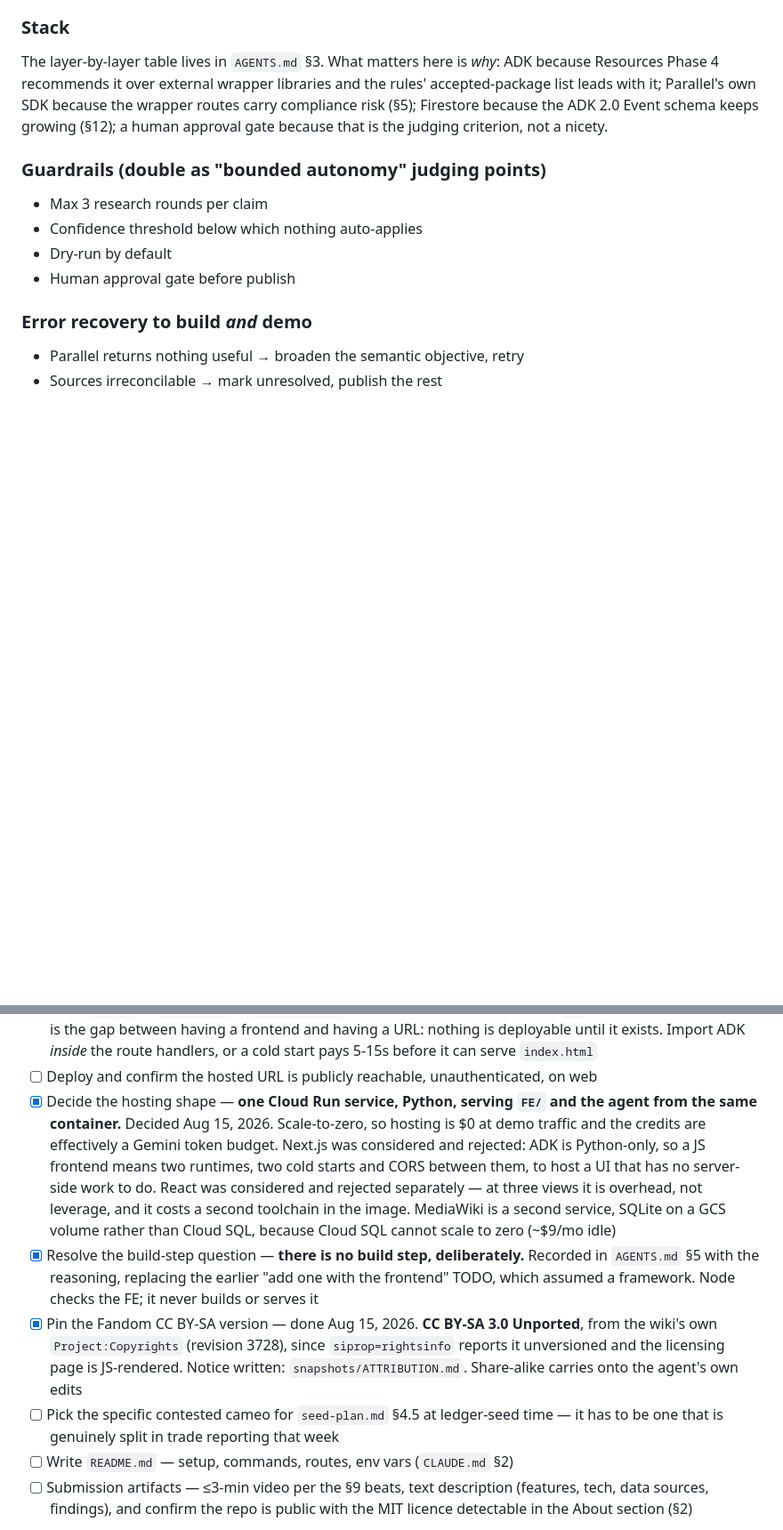
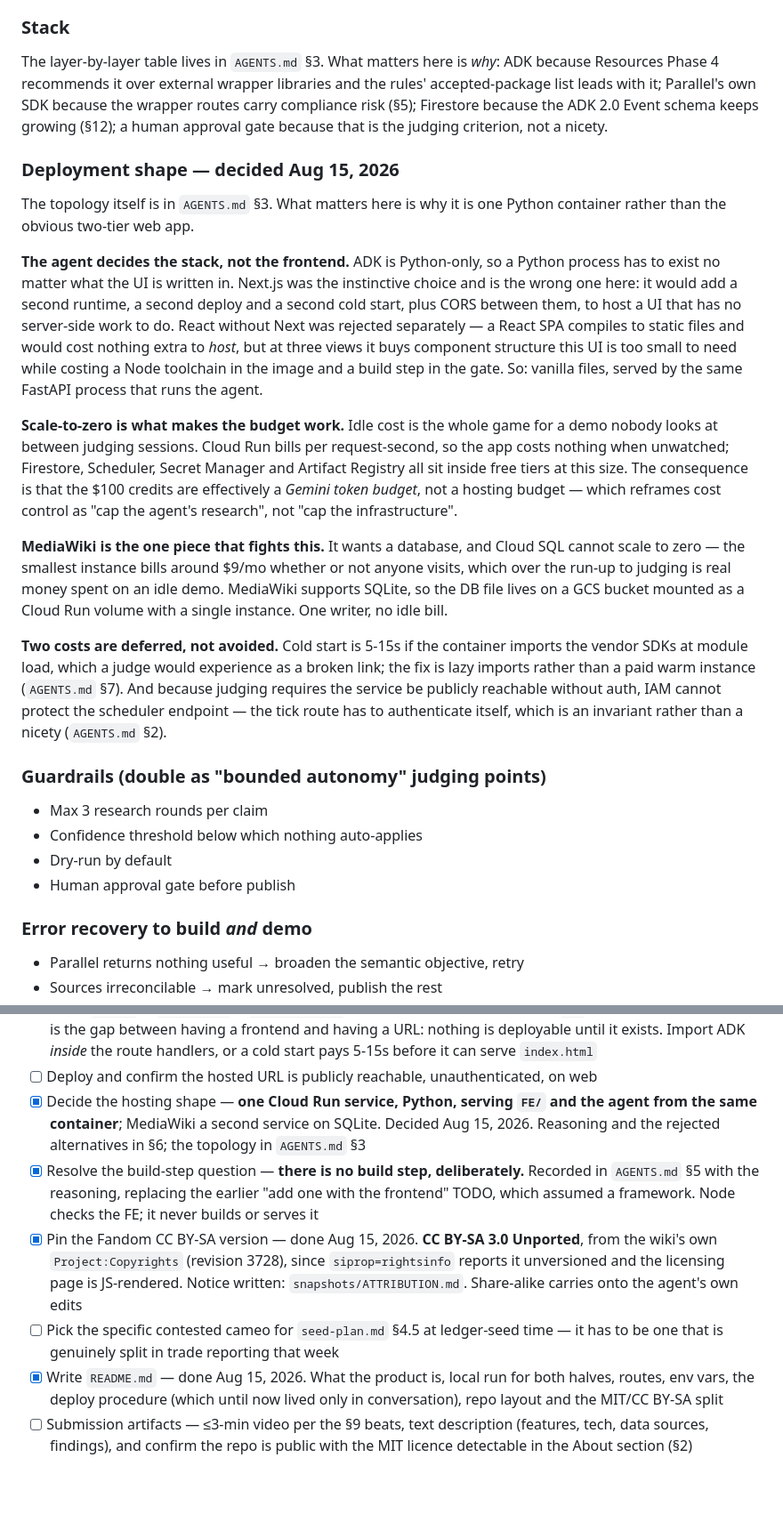
Before and after one commit to yoman321/continuity, a Markdown page: summary.md, 2 parts joined by grey strips. Shown at 89% size. Rendered like a GitHub page; blank space fills up the shorter version.

```diff
--- a/summary.md
+++ b/summary.md
@@ -245,6 +245,40 @@ list leads with it; Parallel's own SDK because the wrapper routes carry complian
 Firestore because the ADK 2.0 Event schema keeps growing (§12); a human approval gate because
 that is the judging criterion, not a nicety.
 
+### Deployment shape — decided Aug 15, 2026
+
+The topology itself is in `AGENTS.md` §3. What matters here is why it is one Python container
+rather than the obvious two-tier web app.
+
+**The agent decides the stack, not the frontend.** ADK is Python-only, so a Python process has
+to exist no matter what the UI is written in. Next.js was the instinctive choice and is the
+wrong one here: it would add a second runtime, a second deploy and a second cold start, plus
+CORS between them, to host a UI that has no server-side work to do. React without Next was
+rejected separately — a React SPA compiles to static files and would cost nothing extra to
+*host*, but at three views it buys component structure this UI is too small to need while
+costing a Node toolchain in the image and a build step in the gate. So: vanilla files, served
+by the same FastAPI process that runs the agent.
+
+**Scale-to-zero is what makes the budget work.** Idle cost is the whole game for a demo nobody
+looks at between judging sessions. Cloud Run bills per request-second, so the app costs nothing
+when unwatched; Firestore, Scheduler, Secret Manager and Artifact Registry all sit inside free
+tiers at this size. The consequence is that the $100 credits are effectively a *Gemini token
+budget*, not a hosting budget — which reframes cost control as "cap the agent's research", not
+"cap the infrastructure".
+
+**MediaWiki is the one piece that fights this.** It wants a database, and Cloud SQL cannot
+scale to zero — the smallest instance bills around $9/mo whether or not anyone visits, which
+over the run-up to judging is real money spent on an idle demo. MediaWiki supports SQLite, so
+the DB file lives on a GCS bucket mounted as a Cloud Run volume with a single instance. One
+writer, no idle bill.
+
+**Two costs are deferred, not avoided.** Cold start is 5-15s if the container imports the
+vendor SDKs at module load, which a judge would experience as a broken link; the fix is lazy
+imports rather than a paid warm instance (`AGENTS.md` §7). And because judging requires the
+service be publicly reachable without auth, IAM cannot protect the scheduler endpoint — the
+tick route has to authenticate itself, which is an invariant rather than a nicety
+(`AGENTS.md` §2).
+
 ### Guardrails (double as "bounded autonomy" judging points)
 - Max 3 research rounds per claim
 - Confidence threshold below which nothing auto-applies
@@ -413,13 +447,8 @@ Beat order follows `seed-plan.md` §4, which names the specific claim behind eac
       start pays 5-15s before it can serve `index.html`
 - [ ] Deploy and confirm the hosted URL is publicly reachable, unauthenticated, on web
 - [x] Decide the hosting shape — **one Cloud Run service, Python, serving `FE/` and the agent
-      from the same container.** Decided Aug 15, 2026. Scale-to-zero, so hosting is $0 at demo
-      traffic and the credits are effectively a Gemini token budget. Next.js was considered and
-      rejected: ADK is Python-only, so a JS frontend means two runtimes, two cold starts and
-      CORS between them, to host a UI that has no server-side work to do. React was considered
-      and rejected separately — at three views it is overhead, not leverage, and it costs a
-      second toolchain in the image. MediaWiki is a second service, SQLite on a GCS volume
-      rather than Cloud SQL, because Cloud SQL cannot scale to zero (~$9/mo idle)
+      from the same container**; MediaWiki a second service on SQLite. Decided Aug 15, 2026.
+      Reasoning and the rejected alternatives in §6; the topology in `AGENTS.md` §3
 - [x] Resolve the build-step question — **there is no build step, deliberately.** Recorded in
       `AGENTS.md` §5 with the reasoning, replacing the earlier "add one with the frontend" TODO,
       which assumed a framework. Node checks the FE; it never builds or serves it
@@ -429,7 +458,9 @@ Beat order follows `seed-plan.md` §4, which names the specific claim behind eac
       `snapshots/ATTRIBUTION.md`. Share-alike carries onto the agent's own edits
 - [ ] Pick the specific contested cameo for `seed-plan.md` §4.5 at ledger-seed time — it has
       to be one that is genuinely split in trade reporting that week
-- [ ] Write `README.md` — setup, commands, routes, env vars (`CLAUDE.md` §2)
+- [x] Write `README.md` — done Aug 15, 2026. What the product is, local run for both halves,
+      routes, env vars, the deploy procedure (which until now lived only in conversation), repo
+      layout and the MIT/CC BY-SA split
 - [ ] Submission artifacts — ≤3-min video per the §9 beats, text description (features, tech,
       data sources, findings), and confirm the repo is public with the MIT licence detectable
       in the About section (§2)
```
Also changed, not shown: AGENTS.md (+51 -0 lines), README.md (added, +191 -0 lines).
